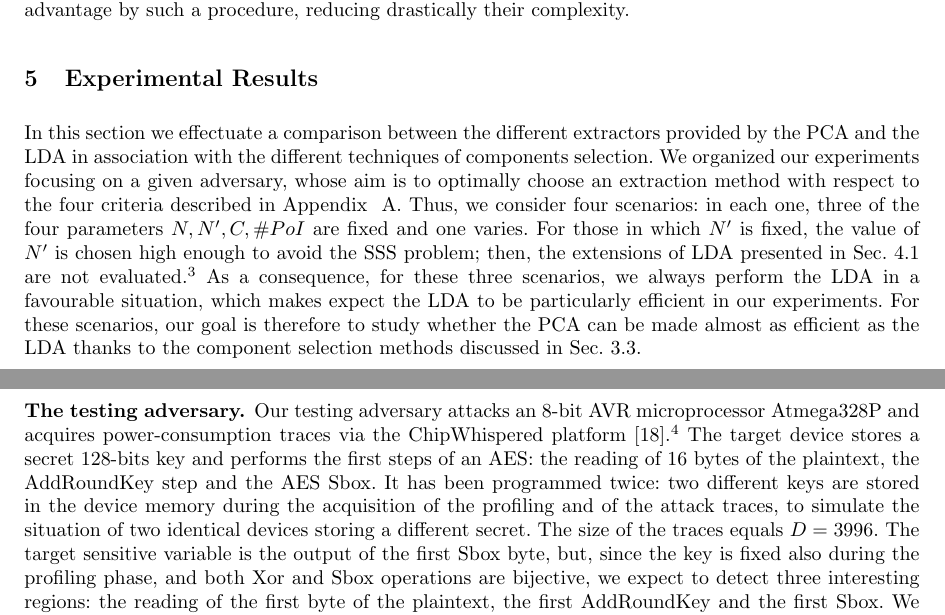
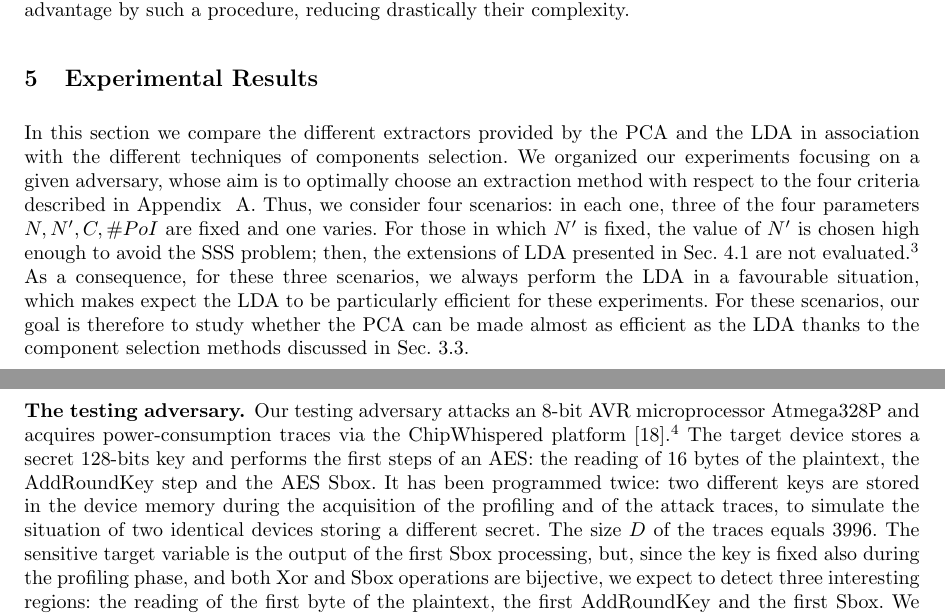
Before and after one commit to ecagli/2015_CARDIS, a LaTeX paper (main.tex, which reads experiments.tex): two parts of pages 10 and 11 of 15, joined at a grey line, cut so that both start at the same text. Compiled offline with pdfLaTeX.

Commit message:
sec 5 corrected

```diff
--- a/experiments.tex
+++ b/experiments.tex
@@ -1,10 +1,10 @@
 \section{Experimental Results}\label{sec:experiments}
 
-In this section we effectuate a comparison between the different extractors provided by the PCA and the LDA in association with the different techniques  of components selection. We organized our experiments focusing on a given adversary, whose aim is to optimally choose an extraction method with respect to the four criteria described in Appendix ~\ref{sec:fourCriteria}. Thus, we consider four scenarios: in each one, three of the four parameters $\numTraces[], \numTraces[]', \newTraceLength, \numPoI$ are fixed and one varies. For those in which $\numTraces[]'$ is fixed, the value of $\numTraces[]'$ is chosen high enough to avoid the SSS problem; then, the extensions of LDA presented in Sec.~\ref{sec:SSS} are not evaluated.\footnote{This study is let open for an extended version of this paper.} As a consequence, for these three scenarios, we always perform the LDA in a favourable situation, which makes expect the LDA to be particularly efficient in our experiments. For these scenarios, our goal is therefore to study whether the PCA can be made almost as efficient as the LDA thanks to the component selection methods discussed in Sec.~\ref{sec:ELV}.
+In this section we compare the different extractors provided by the PCA and the LDA in association with the different techniques  of components selection. We organized our experiments focusing on a given adversary, whose aim is to optimally choose an extraction method with respect to the four criteria described in Appendix ~\ref{sec:fourCriteria}. Thus, we consider four scenarios: in each one, three of the four parameters $\numTraces[], \numTraces[]', \newTraceLength, \numPoI$ are fixed and one varies. For those in which $\numTraces[]'$ is fixed, the value of $\numTraces[]'$ is chosen high enough to avoid the SSS problem; then, the extensions of LDA presented in Sec.~\ref{sec:SSS} are not evaluated.\footnote{This study is let open for an extended version of this paper.} As a consequence, for these three scenarios, we always perform the LDA in a favourable situation, which makes expect the LDA to be particularly efficient for these experiments. For these scenarios, our goal is therefore to study whether the PCA can be made almost as efficient as the LDA thanks to the component selection methods discussed in Sec.~\ref{sec:ELV}.
 
 
 
-\subsubsection{The testing adversary.}  Our testing adversary attacks an 8-bit AVR microprocessor Atmega328P and acquires power-consumption traces via the ChipWhispered platform \cite{o2014chipwhisperer}.\footnote{This choice has been done, in particular, to allow for reproducibility of the experiments.} The target device stores a secret 128-bits key and performs the first steps of an AES: the reading of 16 bytes of the plaintext, the AddRoundKey step and the AES Sbox. It has been programmed twice: two different keys are stored in the device memory during the acquisition of the profiling and of the attack traces, to simulate the situation of two identical devices storing a different secret. The size of the traces equals $\traceLength = 3996$. The target sensitive variable is the output of the first Sbox byte, but, since the key is fixed also during the profiling phase, and both Xor and Sbox operations are bijective, we expect to detect three interesting regions: the reading of the first byte of the plaintext, the first AddRoundKey and the first Sbox. We consider an {\em identity classification} leaking function (i.e. we make minimal assumption on the leakage function), which implies that the 256 possible values of the Sbox output gives birth to 256 classes. For each class we assume that the adversary acquires the same number $N_p$ of traces, \textit{i.e.} $\numTraces[]' = N_p\times 256$. After the application of the extractor $\extract$, the trace size is reduced to $\newTraceLength$. Then the attacker performs a Bayesian Template Attack \cite{Chari2003}, using $\newTraceLength$-variate Gaussian templates.
+\subsubsection{The testing adversary.}  Our testing adversary attacks an 8-bit AVR microprocessor Atmega328P and acquires power-consumption traces via the ChipWhispered platform \cite{o2014chipwhisperer}.\footnote{This choice has been done, in particular, to allow for reproducibility of the experiments.} The target device stores a secret 128-bits key and performs the first steps of an AES: the reading of 16 bytes of the plaintext, the AddRoundKey step and the AES Sbox. It has been programmed twice: two different keys are stored in the device memory during the acquisition of the profiling and of the attack traces, to simulate the situation of two identical devices storing a different secret. The size $\traceLength$ of the traces equals $3996$. The sensitive target  variable is the output of the first Sbox processing, but, since the key is fixed also during the profiling phase, and both Xor and Sbox operations are bijective, we expect to detect three interesting regions: the reading of the first byte of the plaintext, the first AddRoundKey and the first Sbox. We consider an {\em identity classification} leaking function (i.e. we make minimal assumption on the leakage function), which implies that the 256 possible values of the Sbox output gives birth to 256 classes. For each class we assume that the adversary acquires the same number $N_p$ of traces, \textit{i.e.} $\numTraces[]' = N_p\times 256$. After the application of the extractor $\extract$, the trace size is reduced to $\newTraceLength$. Then the attacker performs a Bayesian Template Attack \cite{Chari2003}, using $\newTraceLength$-variate Gaussian templates.
 \begin{figure}[h!]
 \subfigure[]{\label{fig:1.1}
 \includegraphics[width=0.5\textwidth]{figures/Criterion1.pdf}}
```
Also changed, not shown: main.pdf, experiments.tex (2 more changed lines), 3 other files.
